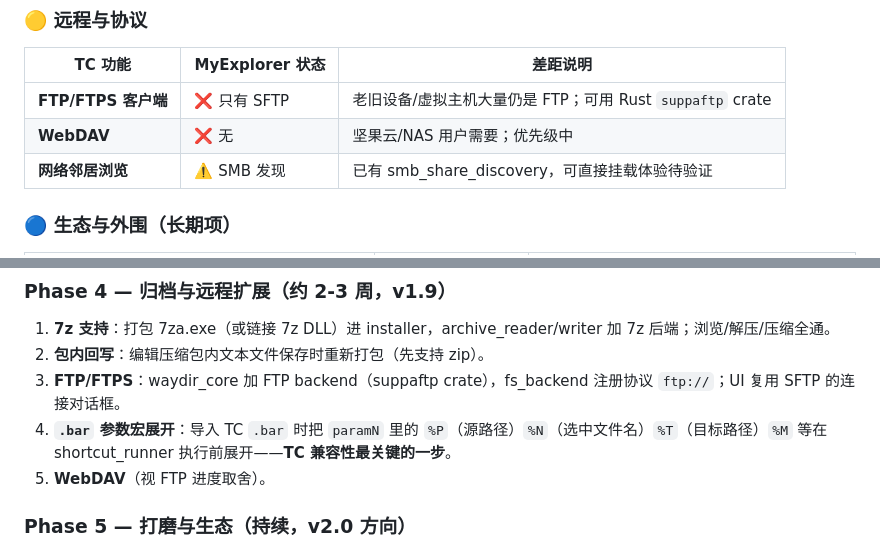
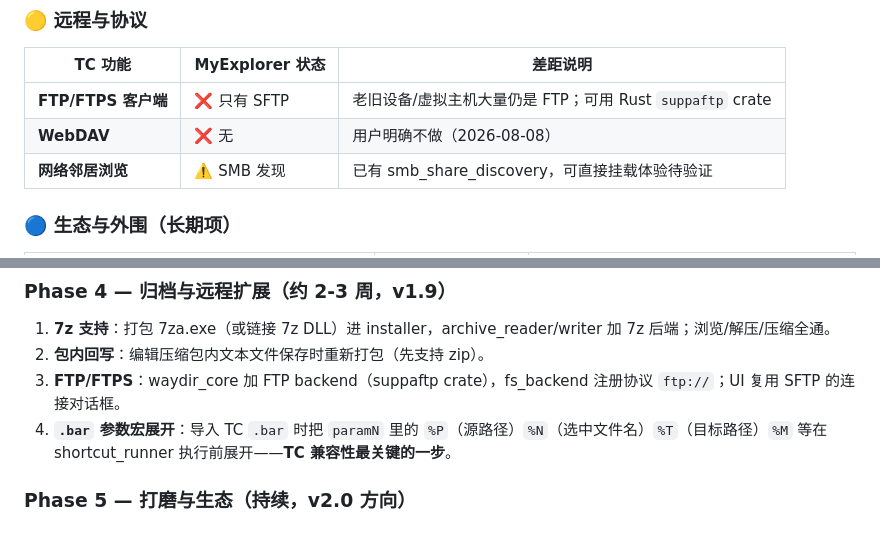
Before and after one commit to lixi523/myexplorer, a Markdown page: docs/TC对标升级方案.md, 2 parts joined by grey strips. GitHub-like rendering.

```diff
--- a/docs/TC对标升级方案.md
+++ b/docs/TC对标升级方案.md
@@ -70,7 +70,7 @@
 | TC 功能 | MyExplorer 状态 | 差距说明 |
 |---|---|---|
 | **FTP/FTPS 客户端** | ❌ 只有 SFTP | 老旧设备/虚拟主机大量仍是 FTP；可用 Rust `suppaftp` crate |
-| **WebDAV** | ❌ 无 | 坚果云/NAS 用户需要；优先级中 |
+| **WebDAV** | ❌ 无 | 用户明确不做（2026-08-08） |
 | **网络邻居浏览** | ⚠️ SMB 发现 | 已有 smb_share_discovery，可直接挂载体验待验证 |
 
 ### 🔵 生态与外围（长期项）
@@ -118,7 +116,6 @@
 2. **包内回写**：编辑压缩包内文本文件保存时重新打包（先支持 zip）。
 3. **FTP/FTPS**：waydir_core 加 FTP backend（suppaftp crate），fs_backend 注册协议 `ftp://`；UI 复用 SFTP 的连接对话框。
 4. **`.bar` 参数宏展开**：导入 TC `.bar` 时把 `paramN` 里的 `%P`（源路径）`%N`（选中文件名）`%T`（目标路径）`%M` 等在 shortcut_runner 执行前展开——**TC 兼容性最关键的一步**。
-5. **WebDAV**（视 FTP 进度取舍）。
 
 ### Phase 5 — 打磨与生态（持续，v2.0 方向）
 
```
Also changed, not shown: other parts of docs/TC对标升级方案.md (+8 -8 lines).
